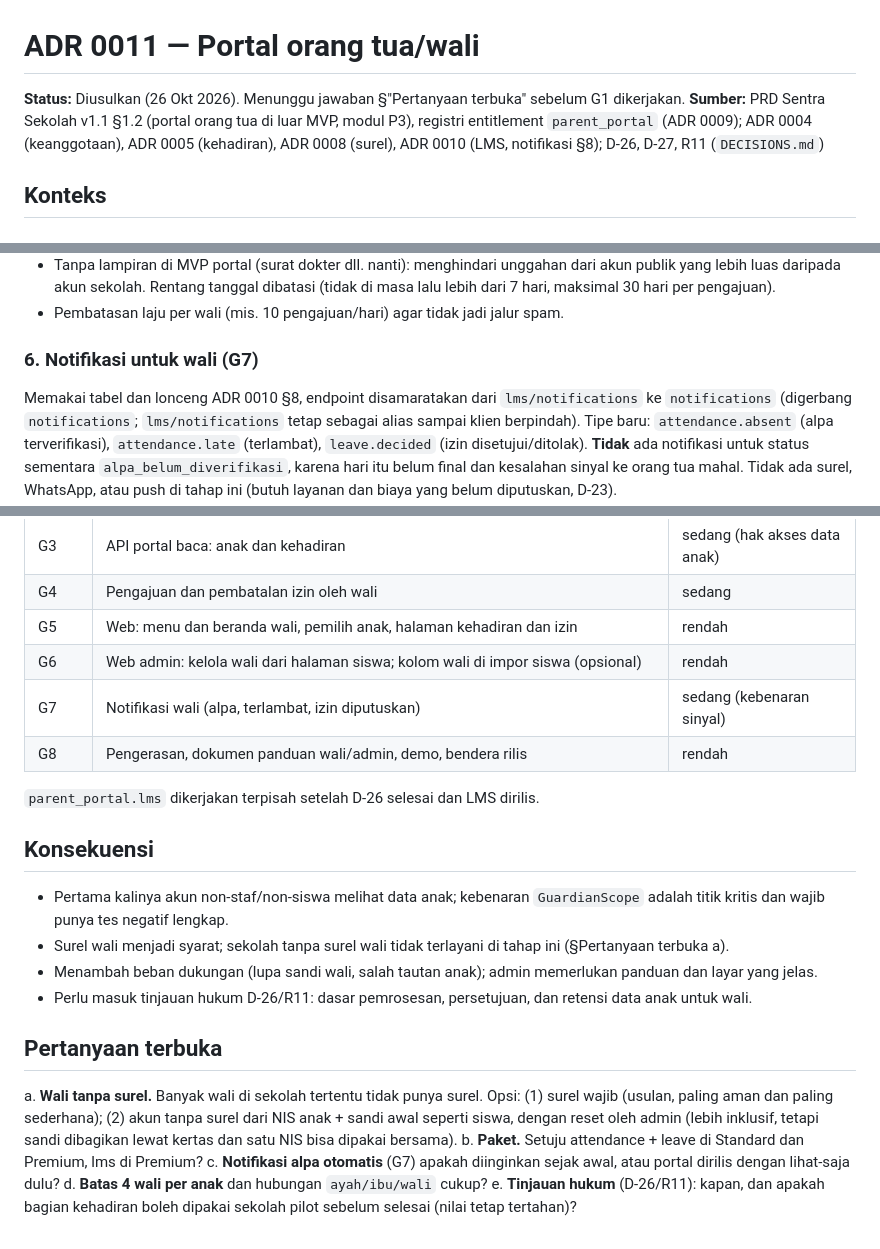
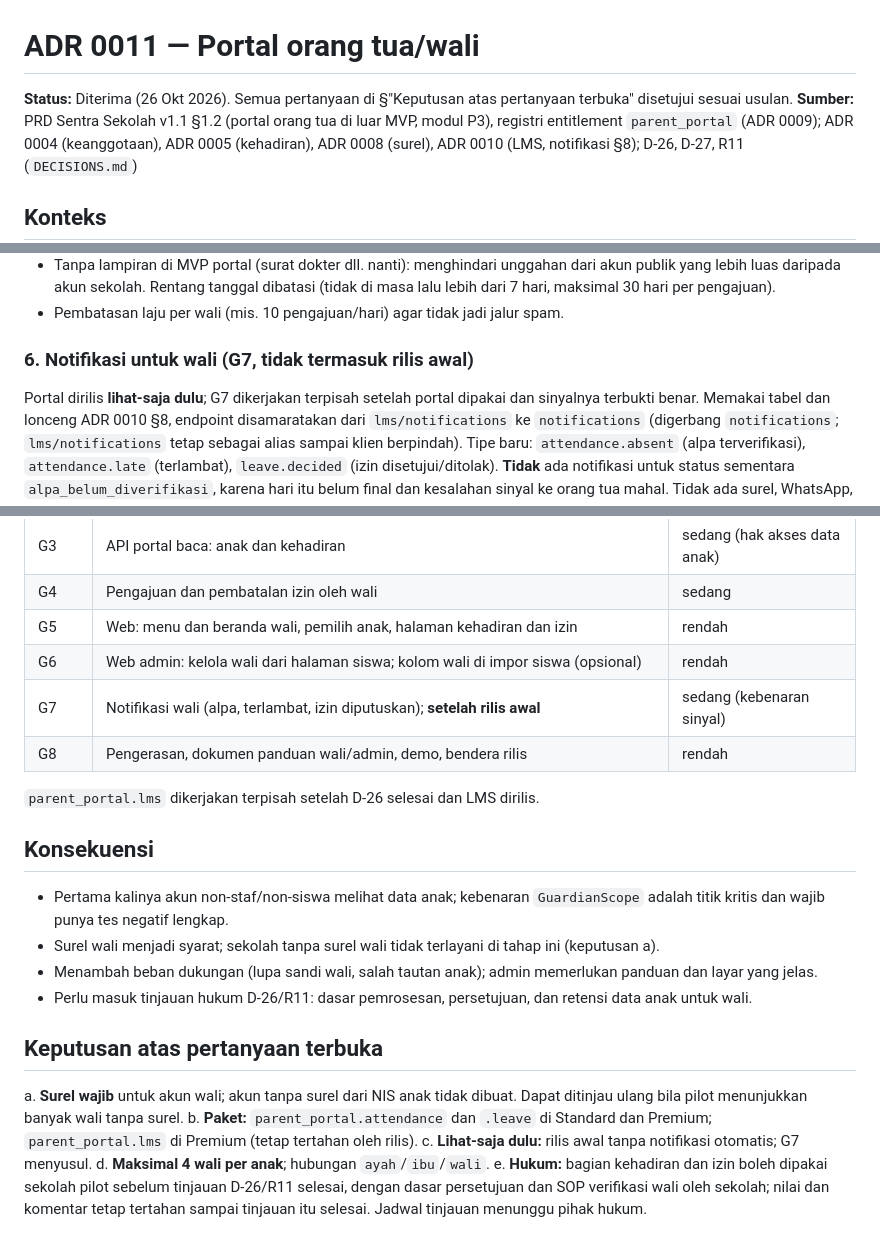
Before and after one commit to MohammadNastain/sentra-absensi-sekolah, a Markdown page: docs/adr/0011-portal-orang-tua.md, 3 parts joined by grey strips. Rendered like a GitHub page.

Commit message:
ADR 0011 diterima: keputusan atas lima pertanyaan terbuka
Co-Authored-By: Claude Sonnet 5.5 <noreply@anthropic.com>

```diff
--- a/docs/adr/0011-portal-orang-tua.md
+++ b/docs/adr/0011-portal-orang-tua.md
@@ -1,6 +1,6 @@
 # ADR 0011 — Portal orang tua/wali
 
-**Status:** Diusulkan (26 Okt 2026). Menunggu jawaban §"Pertanyaan terbuka" sebelum G1 dikerjakan.
+**Status:** Diterima (26 Okt 2026). Semua pertanyaan di §"Keputusan atas pertanyaan terbuka" disetujui sesuai usulan.
 **Sumber:** PRD Sentra Sekolah v1.1 §1.2 (portal orang tua di luar MVP, modul P3), registri entitlement `parent_portal` (ADR 0009); ADR 0004 (keanggotaan), ADR 0005 (kehadiran), ADR 0008 (surel), ADR 0010 (LMS, notifikasi §8); D-26, D-27, R11 (`DECISIONS.md`)
 
 ## Konteks
@@ -70,7 +70,8 @@ atau data guru selain nama pengajar pada tugas anaknya. Komentar guru hanya mili
   daripada akun sekolah. Rentang tanggal dibatasi (tidak di masa lalu lebih dari 7 hari, maksimal 30 hari per pengajuan).
 - Pembatasan laju per wali (mis. 10 pengajuan/hari) agar tidak jadi jalur spam.
 
-### 6. Notifikasi untuk wali (G7)
+### 6. Notifikasi untuk wali (G7, tidak termasuk rilis awal)
+Portal dirilis **lihat-saja dulu**; G7 dikerjakan terpisah setelah portal dipakai dan sinyalnya terbukti benar.
 Memakai tabel dan lonceng ADR 0010 §8, endpoint disamaratakan dari `lms/notifications` ke `notifications` (digerbang
 `notifications`; `lms/notifications` tetap sebagai alias sampai klien berpindah). Tipe baru: `attendance.absent`
 (alpa terverifikasi), `attendance.late` (terlambat), `leave.decided` (izin disetujui/ditolak). **Tidak** ada notifikasi
@@ -109,20 +110,19 @@ menutup rute; matriks rute (T08/T09) mencakup rute baru; undangan wali tidak mem
 | G4 | Pengajuan dan pembatalan izin oleh wali | sedang |
 | G5 | Web: menu dan beranda wali, pemilih anak, halaman kehadiran dan izin | rendah |
 | G6 | Web admin: kelola wali dari halaman siswa; kolom wali di impor siswa (opsional) | rendah |
-| G7 | Notifikasi wali (alpa, terlambat, izin diputuskan) | sedang (kebenaran sinyal) |
+| G7 | Notifikasi wali (alpa, terlambat, izin diputuskan); **setelah rilis awal** | sedang (kebenaran sinyal) |
 | G8 | Pengerasan, dokumen panduan wali/admin, demo, bendera rilis | rendah |
 `parent_portal.lms` dikerjakan terpisah setelah D-26 selesai dan LMS dirilis.
 
 ## Konsekuensi
 - Pertama kalinya akun non-staf/non-siswa melihat data anak; kebenaran `GuardianScope` adalah titik kritis dan wajib punya tes negatif lengkap.
-- Surel wali menjadi syarat; sekolah tanpa surel wali tidak terlayani di tahap ini (§Pertanyaan terbuka a).
+- Surel wali menjadi syarat; sekolah tanpa surel wali tidak terlayani di tahap ini (keputusan a).
 - Menambah beban dukungan (lupa sandi wali, salah tautan anak); admin memerlukan panduan dan layar yang jelas.
 - Perlu masuk tinjauan hukum D-26/R11: dasar pemrosesan, persetujuan, dan retensi data anak untuk wali.
 
-## Pertanyaan terbuka
-a. **Wali tanpa surel.** Banyak wali di sekolah tertentu tidak punya surel. Opsi: (1) surel wajib (usulan, paling aman dan paling sederhana);
-   (2) akun tanpa surel dari NIS anak + sandi awal seperti siswa, dengan reset oleh admin (lebih inklusif, tetapi sandi dibagikan lewat kertas dan satu NIS bisa dipakai bersama).
-b. **Paket.** Setuju attendance + leave di Standard dan Premium, lms di Premium?
-c. **Notifikasi alpa otomatis** (G7) apakah diinginkan sejak awal, atau portal dirilis dengan lihat-saja dulu?
-d. **Batas 4 wali per anak** dan hubungan `ayah/ibu/wali` cukup?
-e. **Tinjauan hukum** (D-26/R11): kapan, dan apakah bagian kehadiran boleh dipakai sekolah pilot sebelum selesai (nilai tetap tertahan)?
+## Keputusan atas pertanyaan terbuka
+a. **Surel wajib** untuk akun wali; akun tanpa surel dari NIS anak tidak dibuat. Dapat ditinjau ulang bila pilot menunjukkan banyak wali tanpa surel.
+b. **Paket:** `parent_portal.attendance` dan `.leave` di Standard dan Premium; `parent_portal.lms` di Premium (tetap tertahan oleh rilis).
+c. **Lihat-saja dulu:** rilis awal tanpa notifikasi otomatis; G7 menyusul.
+d. **Maksimal 4 wali per anak**; hubungan `ayah`/`ibu`/`wali`.
+e. **Hukum:** bagian kehadiran dan izin boleh dipakai sekolah pilot sebelum tinjauan D-26/R11 selesai, dengan dasar persetujuan dan SOP verifikasi wali oleh sekolah; nilai dan komentar tetap tertahan sampai tinjauan itu selesai. Jadwal tinjauan menunggu pihak hukum.
```
Also changed, not shown: docs/DECISIONS.md (+1 -1 lines).
